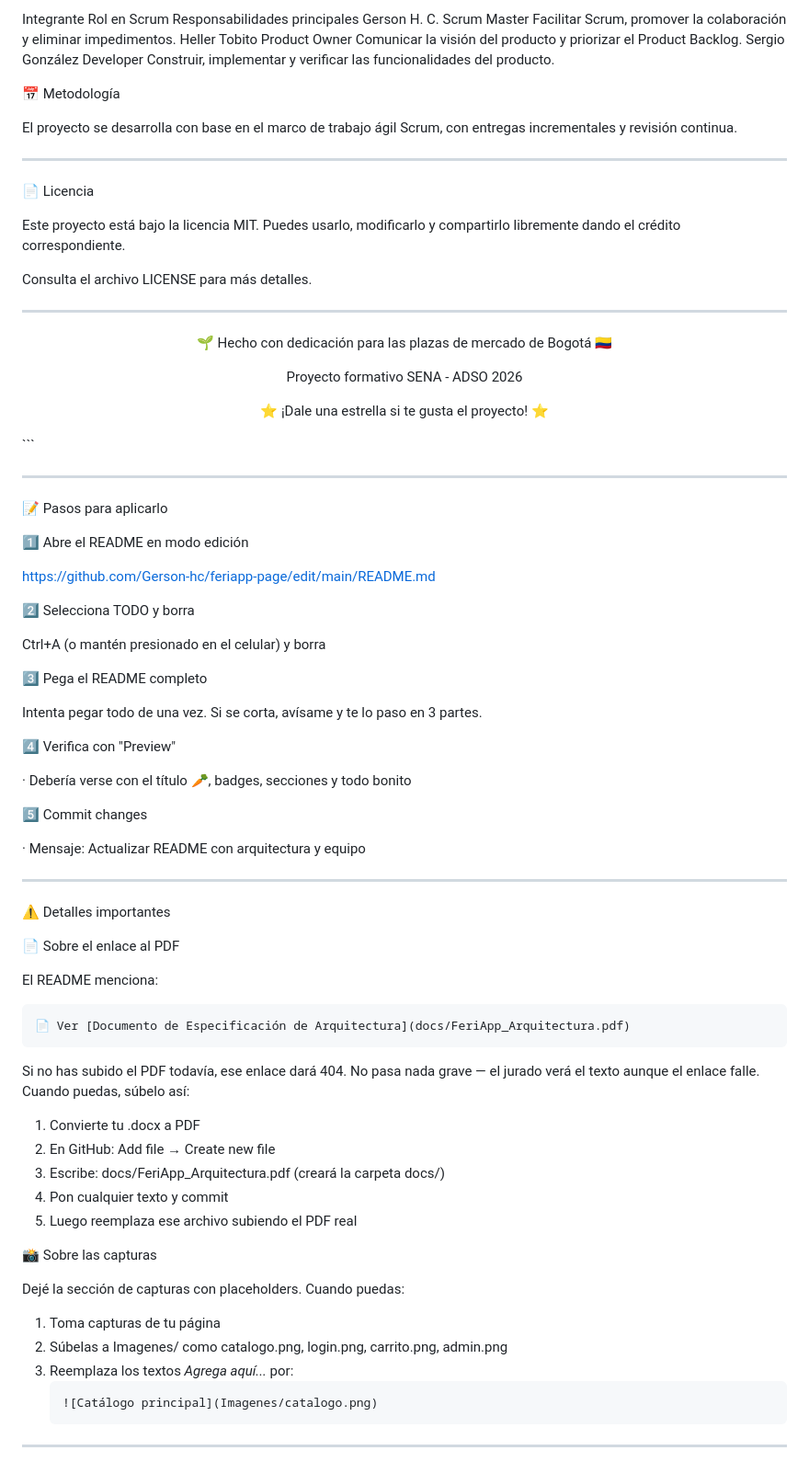
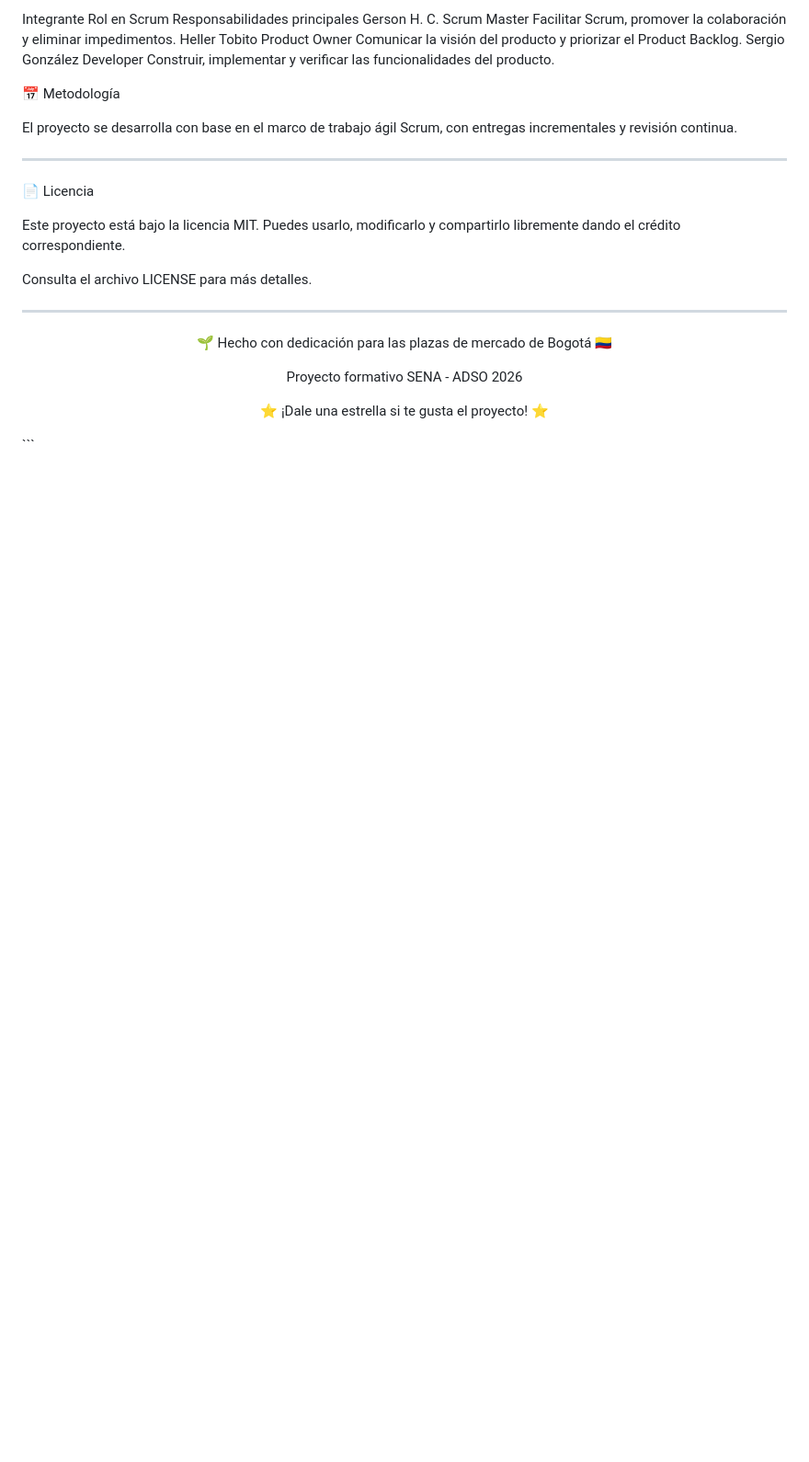
Before and after one commit to Gerson-hc/feriapp-page, a Markdown page: README.md, the part around the change. Shown at 92% size. Drawn GitHub-style; blank space fills up the shorter version.

Commit message:
Actualizar README.md

````diff
--- a/README.md
+++ b/README.md
@@ -280,60 +280,3 @@ Proyecto formativo SENA - ADSO 2026
 
 </div>
 ```
-
----
-
-📝 Pasos para aplicarlo
-
-1️⃣ Abre el README en modo edición
-
-https://github.com/Gerson-hc/feriapp-page/edit/main/README.md
-
-2️⃣ Selecciona TODO y borra
-
-Ctrl+A (o mantén presionado en el celular) y borra
-
-3️⃣ Pega el README completo
-
-Intenta pegar todo de una vez. Si se corta, avísame y te lo paso en 3 partes.
-
-4️⃣ Verifica con "Preview"
-
-· Debería verse con el título 🥕, badges, secciones y todo bonito
-
-5️⃣ Commit changes
-
-· Mensaje: Actualizar README con arquitectura y equipo
-
----
-
-⚠️ Detalles importantes
-
-📄 Sobre el enlace al PDF
-
-El README menciona:
-
-```
-📄 Ver [Documento de Especificación de Arquitectura](docs/FeriApp_Arquitectura.pdf)
-```
-
-Si no has subido el PDF todavía, ese enlace dará 404. No pasa nada grave — el jurado verá el texto aunque el enlace falle. Cuando puedas, súbelo así:
-
-1. Convierte tu .docx a PDF
-2. En GitHub: Add file → Create new file
-3. Escribe: docs/FeriApp_Arquitectura.pdf (creará la carpeta docs/)
-4. Pon cualquier texto y commit
-5. Luego reemplaza ese archivo subiendo el PDF real
-
-📸 Sobre las capturas
-
-Dejé la sección de capturas con placeholders. Cuando puedas:
-
-1. Toma capturas de tu página
-2. Súbelas a Imagenes/ como catalogo.png, login.png, carrito.png, admin.png
-3. Reemplaza los textos *Agrega aquí...* por:
-   ```markdown
-   ![Catálogo principal](Imagenes/catalogo.png)
-   ```
-
----
````
